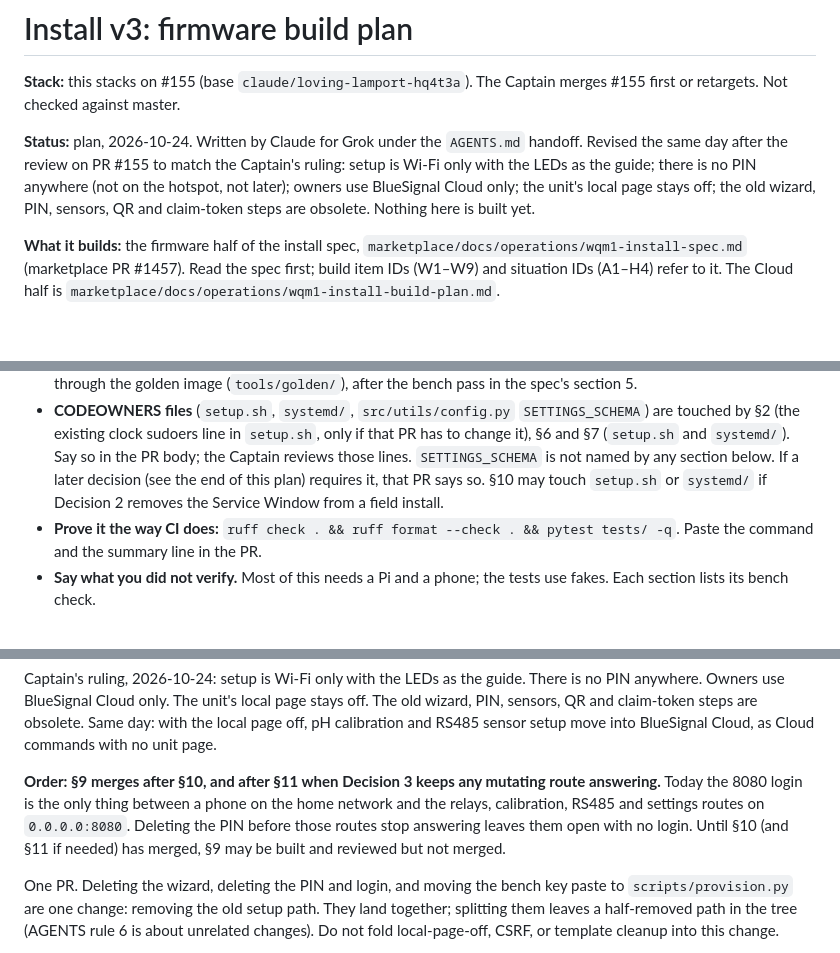
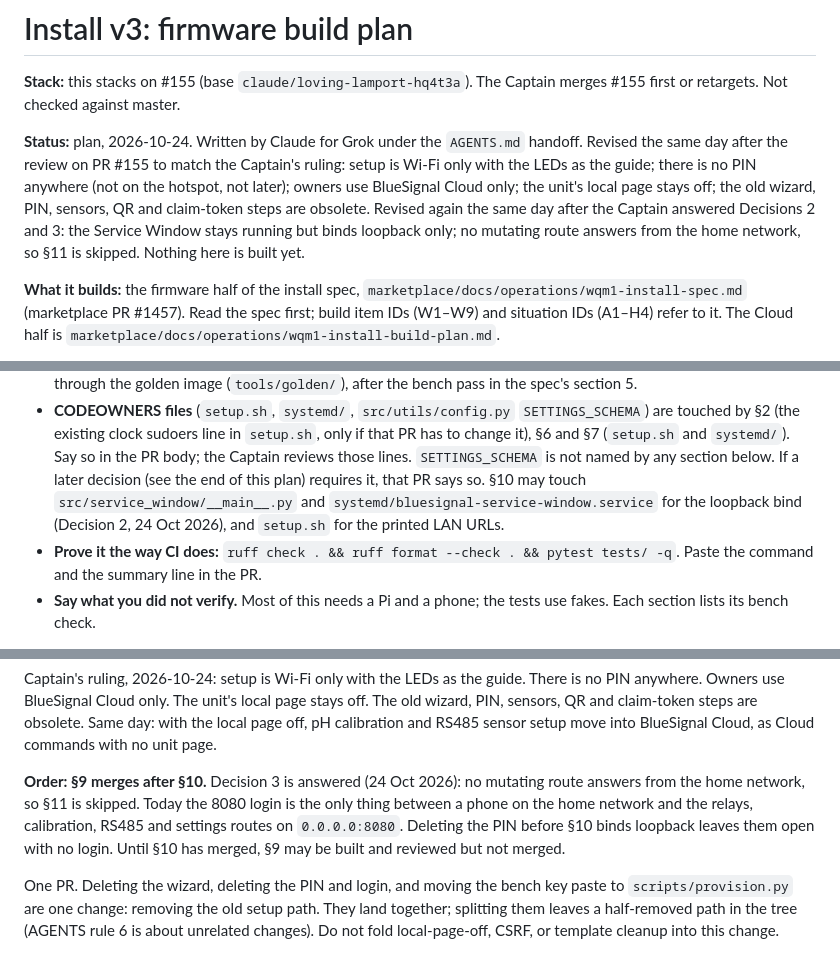
Before and after one commit to BlueSignal-XYZ/wqm-1, a Markdown page: docs/install-build-plan.md, 3 parts joined by grey strips. Rendered like a GitHub page; blank space fills up the shorter version.

```diff
--- a/docs/install-build-plan.md
+++ b/docs/install-build-plan.md
@@ -8,7 +8,10 @@ handoff. Revised the same day after the review on PR #155 to match the
 Captain's ruling: setup is Wi-Fi only with the LEDs as the guide; there is
 no PIN anywhere (not on the hotspot, not later); owners use BlueSignal
 Cloud only; the unit's local page stays off; the old wizard, PIN, sensors,
-QR and claim-token steps are obsolete. Nothing here is built yet.
+QR and claim-token steps are obsolete. Revised again the same day after
+the Captain answered Decisions 2 and 3: the Service Window stays running
+but binds loopback only; no mutating route answers from the home
+network, so §11 is skipped. Nothing here is built yet.
 
 **What it builds:** the firmware half of the install spec,
 `marketplace/docs/operations/wqm1-install-spec.md` (marketplace PR #1457).
@@ -41,8 +44,9 @@ to do. The unit does not serve a local page on the home network.
   `systemd/`). Say so in the PR body; the Captain reviews those lines.
   `SETTINGS_SCHEMA` is not named by any section below. If a later decision
   (see the end of this plan) requires it, that PR says so. §10 may touch
-  `setup.sh` or `systemd/` if Decision 2 removes the Service Window from a
-  field install.
+  `src/service_window/__main__.py` and
+  `systemd/bluesignal-service-window.service` for the loopback bind
+  (Decision 2, 24 Oct 2026), and `setup.sh` for the printed LAN URLs.
 - **Prove it the way CI does:** `ruff check . && ruff format --check . &&
   pytest tests/ -q`. Paste the command and the summary line in the PR.
 - **Say what you did not verify.** Most of this needs a Pi and a phone; the
@@ -632,12 +636,13 @@ claim-token steps are obsolete. Same day: with the local page off, pH
 calibration and RS485 sensor setup move into BlueSignal Cloud, as Cloud
 commands with no unit page.
 
-**Order: §9 merges after §10, and after §11 when Decision 3 keeps any
-mutating route answering.** Today the 8080 login is the only thing between
-a phone on the home network and the relays, calibration, RS485 and
-settings routes on `0.0.0.0:8080`. Deleting the PIN before those routes
-stop answering leaves them open with no login. Until §10 (and §11 if
-needed) has merged, §9 may be built and reviewed but not merged.
+**Order: §9 merges after §10.** Decision 3 is answered (24 Oct 2026): no
+mutating route answers from the home network, so §11 is skipped. Today
+the 8080 login is the only thing between a phone on the home network and
+the relays, calibration, RS485 and settings routes on `0.0.0.0:8080`.
+Deleting the PIN before §10 binds loopback leaves them open with no
+login. Until §10 has merged, §9 may be built and reviewed but not
+merged.
 
 One PR. Deleting the wizard, deleting the PIN and login, and moving the
 bench key paste to `scripts/provision.py` are one change: removing the old
```
Also changed, not shown: other parts of docs/install-build-plan.md (+135 -79 lines).
